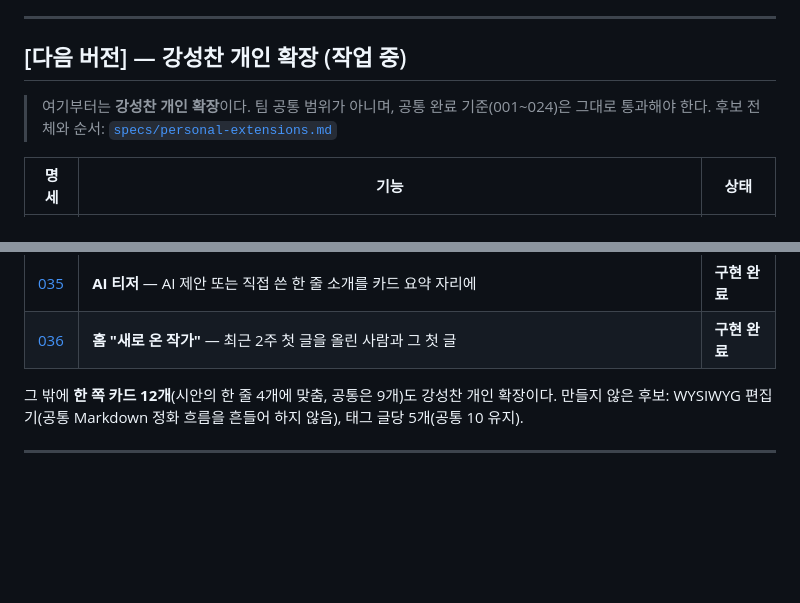
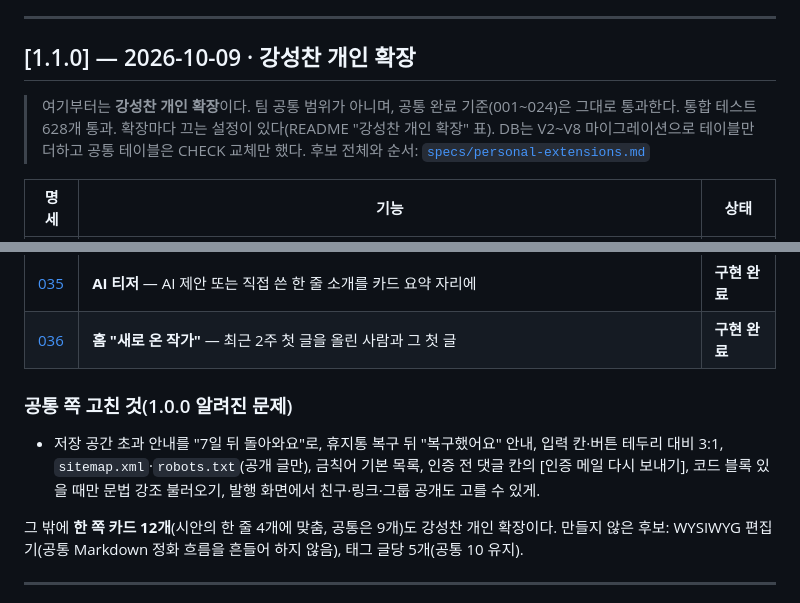
Before and after one commit to AIPKANG/docs, a Markdown page: CHANGELOG.md, 2 parts joined by grey strips. GitHub-like rendering; blank space fills up the shorter version.

Commit message:
릴리스 v1.1.0(강성찬 개인 확장 025~036, 공통 쪽 고친 것) 노트
Co-Authored-By: Claude Opus 5.5 (1M context) <noreply@anthropic.com>

```diff
--- a/CHANGELOG.md
+++ b/CHANGELOG.md
@@ -7,9 +7,10 @@
 
 ---
 
-## [다음 버전] — 강성찬 개인 확장 (작업 중)
+## [1.1.0] — 2026-10-09 · 강성찬 개인 확장
 
-> 여기부터는 **강성찬 개인 확장**이다. 팀 공통 범위가 아니며, 공통 완료 기준(001~024)은 그대로 통과해야 한다.
+> 여기부터는 **강성찬 개인 확장**이다. 팀 공통 범위가 아니며, 공통 완료 기준(001~024)은 그대로 통과한다. 통합 테스트 628개 통과.
+> 확장마다 끄는 설정이 있다(README "강성찬 개인 확장" 표). DB는 V2~V8 마이그레이션으로 테이블만 더하고 공통 테이블은 CHECK 교체만 했다.
 > 후보 전체와 순서: [`specs/personal-extensions.md`](specs/personal-extensions.md)
 
 | 명세 | 기능 | 상태 |
@@ -26,6 +27,10 @@
 | [034](specs/034-missions/spec.md) | **같은 주제로 쓰기·릴레이** — 미션 열기, 내 공개 글로 참여, 참여 순서대로 릴레이 | **구현 완료** |
 | [035](specs/035-ai-teaser/spec.md) | **AI 티저** — AI 제안 또는 직접 쓴 한 줄 소개를 카드 요약 자리에 | **구현 완료** |
 | [036](specs/036-home-newcomers/spec.md) | **홈 "새로 온 작가"** — 최근 2주 첫 글을 올린 사람과 그 첫 글 | **구현 완료** |
+
+### 공통 쪽 고친 것(1.0.0 알려진 문제)
+
+- 저장 공간 초과 안내를 "7일 뒤 돌아와요"로, 휴지통 복구 뒤 "복구했어요" 안내, 입력 칸·버튼 테두리 대비 3:1, `sitemap.xml`·`robots.txt`(공개 글만), 금칙어 기본 목록, 인증 전 댓글 칸의 [인증 메일 다시 보내기], 코드 블록 있을 때만 문법 강조 불러오기, 발행 화면에서 친구·링크·그룹 공개도 고를 수 있게.
 
 그 밖에 **한 쪽 카드 12개**(시안의 한 줄 4개에 맞춤, 공통은 9개)도 강성찬 개인 확장이다. 만들지 않은 후보: WYSIWYG 편집기(공통 Markdown 정화 흐름을 흔들어 하지 않음), 태그 글당 5개(공통 10 유지).
 
```
